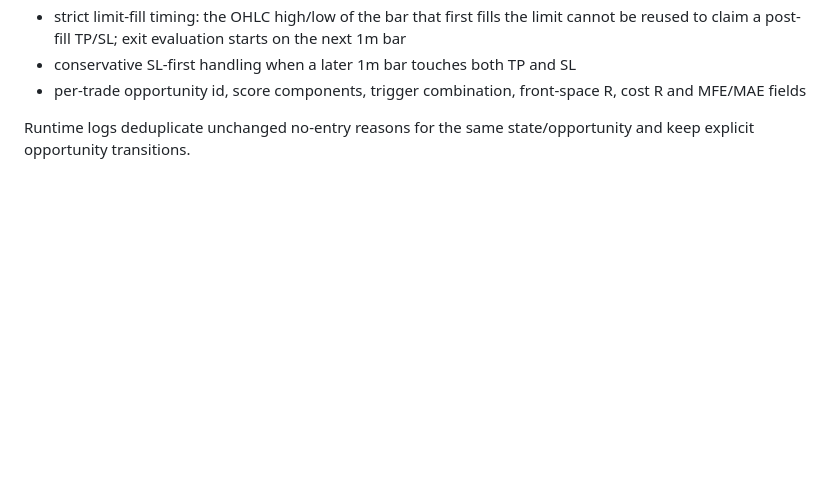
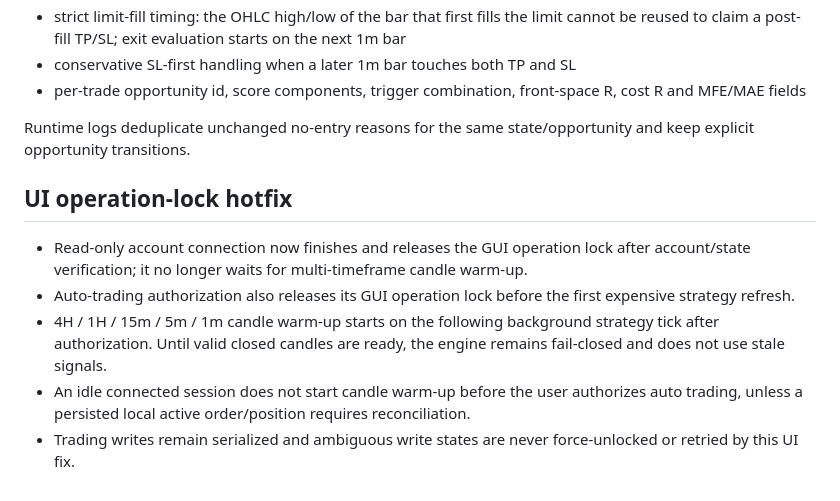
Before and after one commit to liukai4426-del/kkay, a Markdown page: RELEASE-1.5.2.md, the part around the change. Rendered like a GitHub page; blank space fills up the shorter version.

Commit message:
docs: document V1.5.2 UI operation-lock hotfix

```diff
--- a/RELEASE-1.5.2.md
+++ b/RELEASE-1.5.2.md
@@ -103,3 +103,11 @@ V1.5.1 behavior is preserved:
 - per-trade opportunity id, score components, trigger combination, front-space R, cost R and MFE/MAE fields
 
 Runtime logs deduplicate unchanged no-entry reasons for the same state/opportunity and keep explicit opportunity transitions.
+
+## UI operation-lock hotfix
+
+- Read-only account connection now finishes and releases the GUI operation lock after account/state verification; it no longer waits for multi-timeframe candle warm-up.
+- Auto-trading authorization also releases its GUI operation lock before the first expensive strategy refresh.
+- 4H / 1H / 15m / 5m / 1m candle warm-up starts on the following background strategy tick after authorization. Until valid closed candles are ready, the engine remains fail-closed and does not use stale signals.
+- An idle connected session does not start candle warm-up before the user authorizes auto trading, unless a persisted local active order/position requires reconciliation.
+- Trading writes remain serialized and ambiguous write states are never force-unlocked or retried by this UI fix.
```
